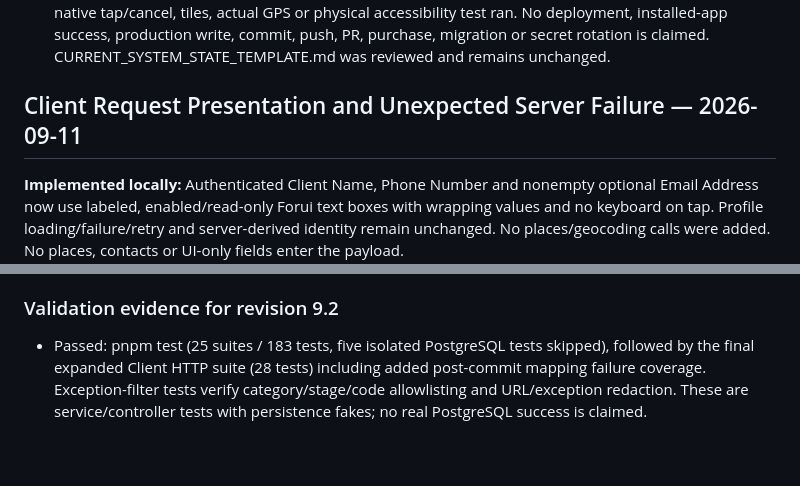
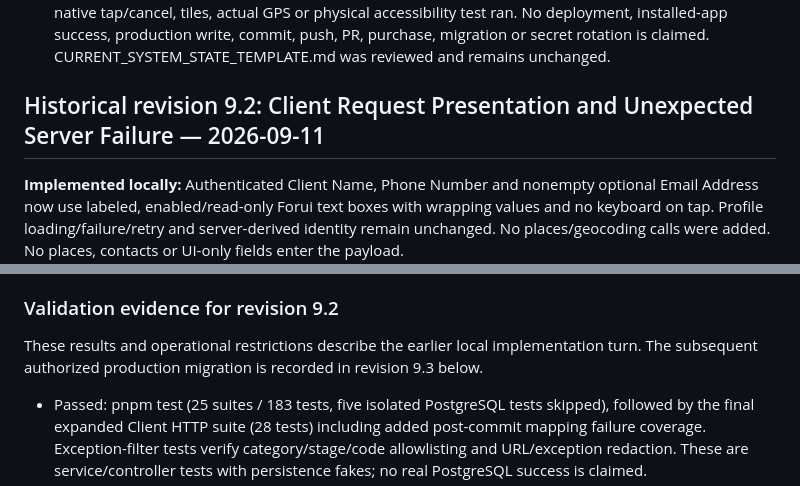
Before and after one commit to MalAndHisCode/weyonje, a Markdown page: docs/project-context/CURRENT_SYSTEM_STATE.md, 2 parts joined by grey strips. Drawn GitHub-style; blank space fills up the shorter version.

```diff
--- a/docs/project-context/CURRENT_SYSTEM_STATE.md
+++ b/docs/project-context/CURRENT_SYSTEM_STATE.md
@@ -291,7 +291,7 @@ No code change required; earlier 146 Flutter / 151 API passing results remain ap
 - **Not verified:** adb devices -l listed no connected device. No emulator/device map panning, pinch zoom, native tap/cancel, tiles, actual GPS or physical accessibility test ran. No deployment, installed-app success, production write, commit, push, PR, purchase, migration or secret rotation is claimed. CURRENT_SYSTEM_STATE_TEMPLATE.md was reviewed and remains unchanged.
 
 
-## Client Request Presentation and Unexpected Server Failure — 2026-09-11
+## Historical revision 9.2: Client Request Presentation and Unexpected Server Failure — 2026-09-11
 
 **Implemented locally:** Authenticated Client Name, Phone Number and nonempty optional Email Address now use labeled, enabled/read-only Forui text boxes with wrapping values and no keyboard on tap. Profile loading/failure/retry and server-derived identity remain unchanged. No places/geocoding calls were added. No places, contacts or UI-only fields enter the payload.
 
@@ -312,6 +312,8 @@ No code change required; earlier 146 Flutter / 151 API passing results remain ap
 
 ### Validation evidence for revision 9.2
 
+These results and operational restrictions describe the earlier local implementation turn. The subsequent authorized production migration is recorded in revision 9.3 below.
+
 - Passed: pnpm test (25 suites / 183 tests, five isolated PostgreSQL tests skipped), followed by the final expanded Client HTTP suite (28 tests) including added post-commit mapping failure coverage. Exception-filter tests verify category/stage/code allowlisting and URL/exception redaction. These are service/controller tests with persistence fakes; no real PostgreSQL success is claimed.
 - Passed: pnpm typecheck, pnpm build (including Prisma 7.9.1 regeneration), pnpm openapi:check, final API typecheck and changed-source/test Prettier checks. Prisma schema validation passed. No contract/DTO/schema/migration/generated OpenAPI change.
 - Passed: full flutter test --no-pub --reporter expanded (171 tests), then final Client regression/golden suite (39 tests) after adding retention of earlier uncertainty across permission/retry rejection. Final flutter analyze --no-pub reports no issues; Dart formatting passes (66 files unchanged). One intermediate analysis identified a new missing brace; it was fixed and the final analysis passed.
```
Also changed, not shown: other parts of docs/project-context/CURRENT_SYSTEM_STATE.md (+17 -3 lines), docs/CLIENT_REQUEST_AND_MAPS_SETUP.md (+4 -0 lines).
